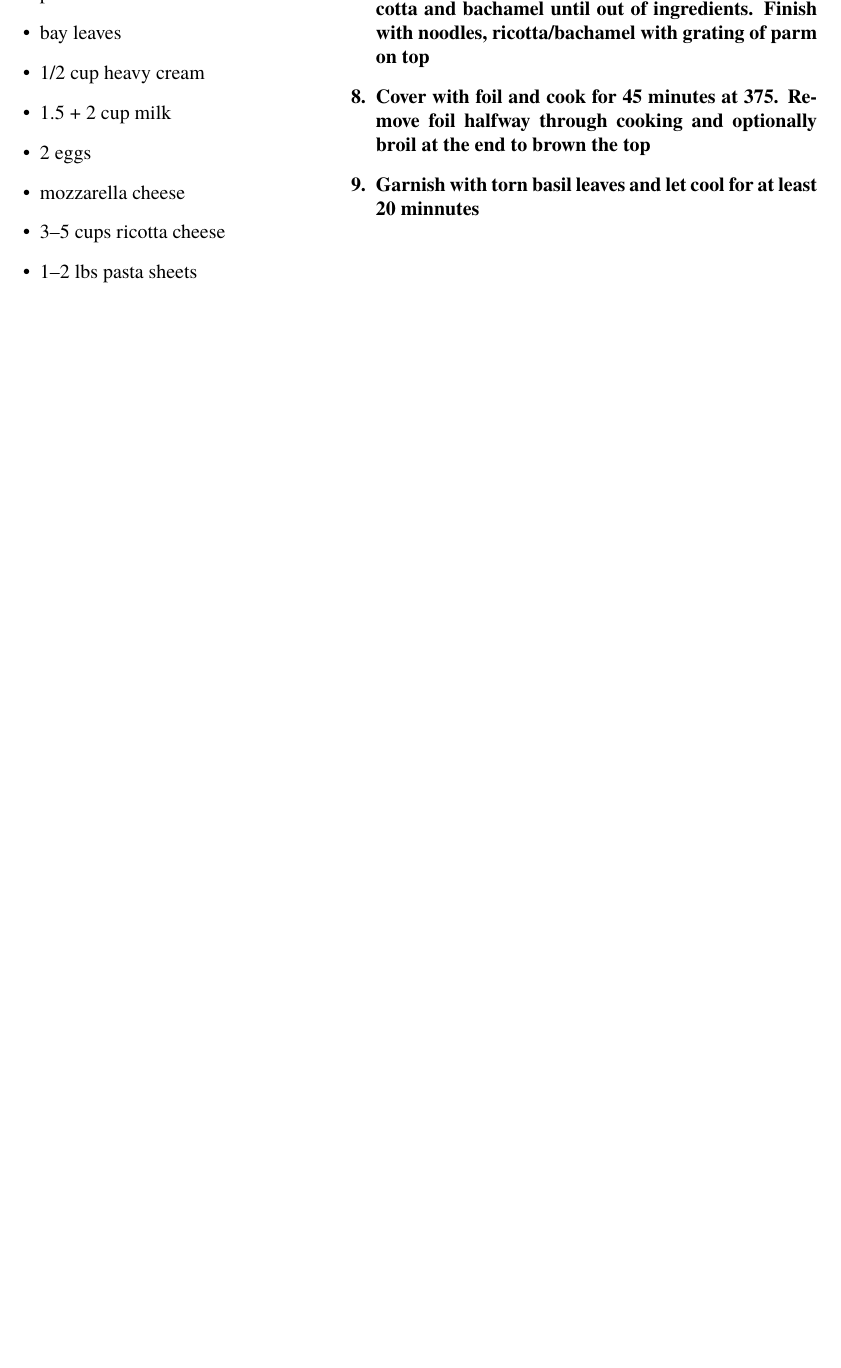
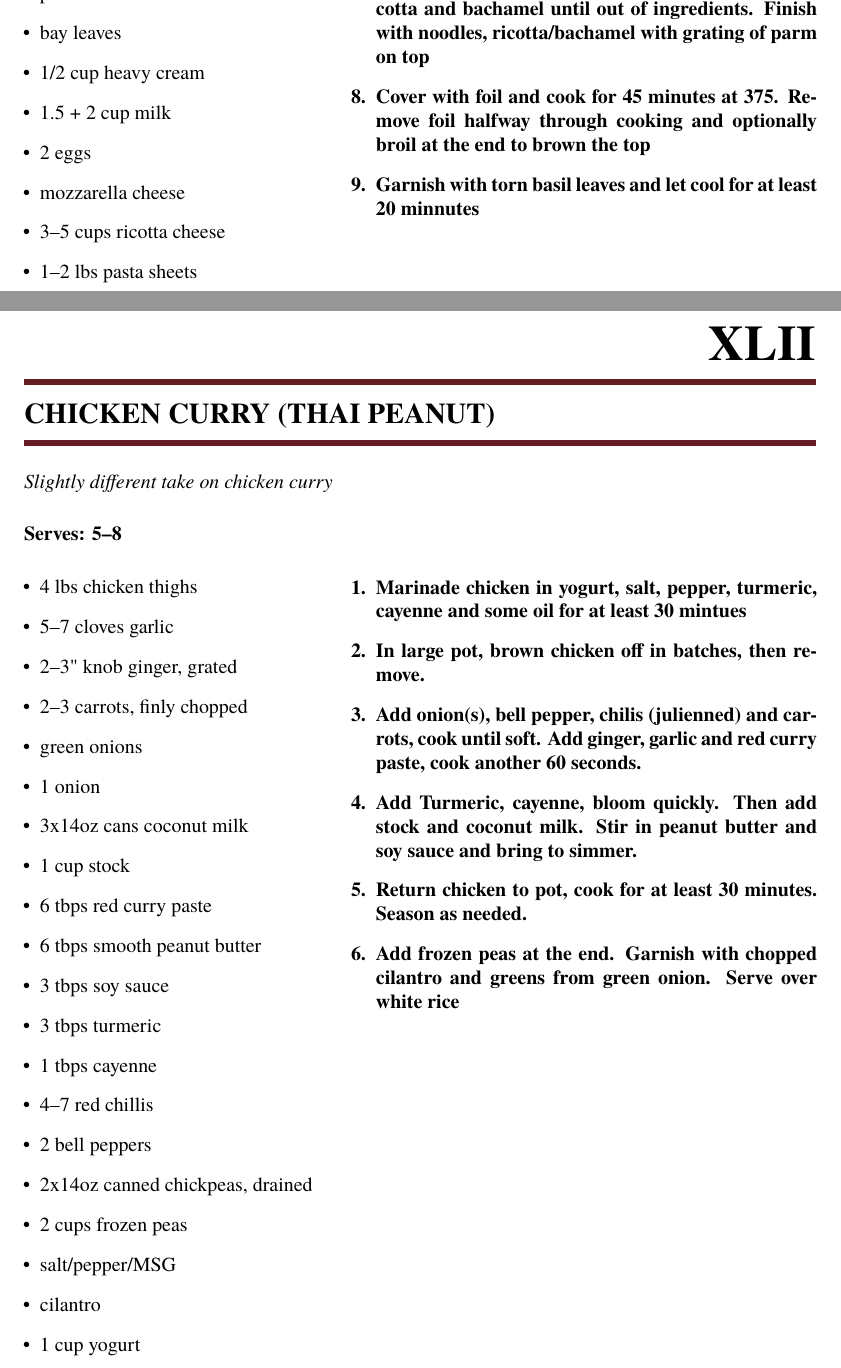
Before and after one commit to patmcmack/cookBook, a LaTeX document (cookBook.tex): part of page 44 of 45 before the commit and two parts of pages 44 and 45 of 46 after it, the two joined at a grey line, cut so that both start at the same text, the shorter picture padded with empty space. Compiled offline with pdfLaTeX.

Commit message:
Thai peanut curry

```diff
--- a/cookBook.tex
+++ b/cookBook.tex
@@ -1321,6 +1321,40 @@
                   \item Garnish with torn basil leaves and let cool for at least 20 minnutes
             \end{enumerate}}
 
+      \meal{Chicken Curry (Thai peanut)}
+            {Slightly different take on chicken curry}
+            {5--8}                % Serving Size
+            {\begin{itemize}      % Ingredients
+                  \item 4 lbs chicken thighs
+                  \item 5--7 cloves garlic
+                  \item 2--3" knob ginger, grated
+                  \item 2--3 carrots, finly chopped
+                  \item green onions
+                  \item 1 onion
+                  \item 3x14oz cans coconut milk
+                  \item 1 cup stock
+                  \item 6 tbps red curry paste
+                  \item 6 tbps smooth peanut butter
+                  \item 3 tbps soy sauce
+                  \item 3 tbps turmeric
+                  \item 1 tbps cayenne
+                  \item 4--7 red chillis
+                  \item 2 bell peppers
+                  \item 2x14oz canned chickpeas, drained
+                  \item 2 cups frozen peas
+                  \item salt/pepper/MSG
+                  \item cilantro
+                  \item 1 cup yogurt
+            \end{itemize}}
+            {\begin{enumerate}    % Cooking Instructions
+                  \item  Marinade chicken in yogurt, salt, pepper, turmeric, cayenne and some oil for at least 30 mintues
+                  \item In large pot, brown chicken off in batches, then remove.
+                  \item Add onion(s), bell pepper, chilis (julienned) and carrots, cook until soft. Add ginger, garlic and red curry paste, cook another 60 seconds.
+                  \item Add Turmeric, cayenne, bloom quickly. Then add stock and coconut milk. Stir in peanut butter and soy sauce and bring to simmer.
+                  \item Return chicken to pot, cook for at least 30 minutes. Season as needed.
+                  \item Add frozen peas at the end. Garnish with chopped cilantro and greens from green onion. Serve over white rice
+            \end{enumerate}}
+
       \printindex
 
 %%%%%%%%%%%%%%%%%%%%%%%%%%%%%%%%%%%%%%%%
```
Also changed, not shown: cookBook.pdf.
